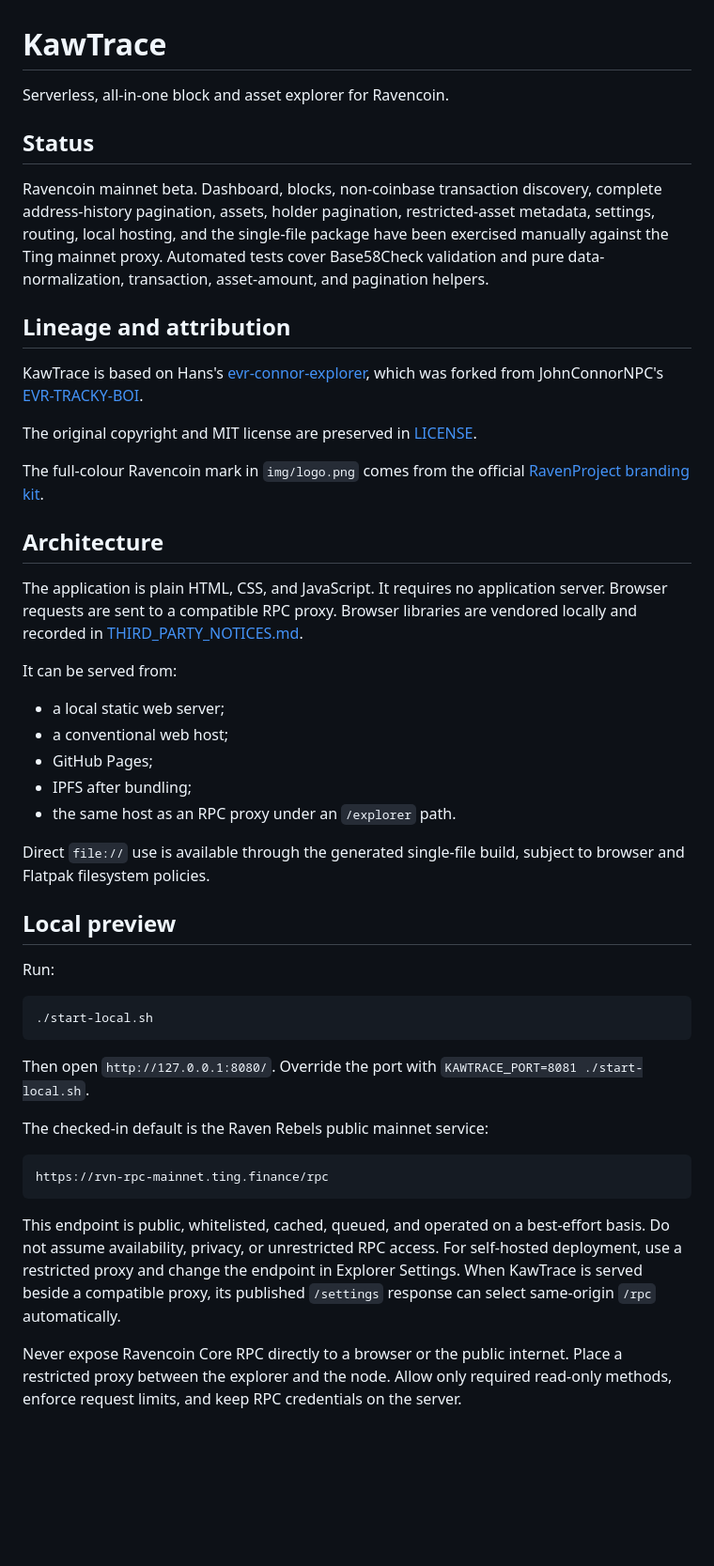
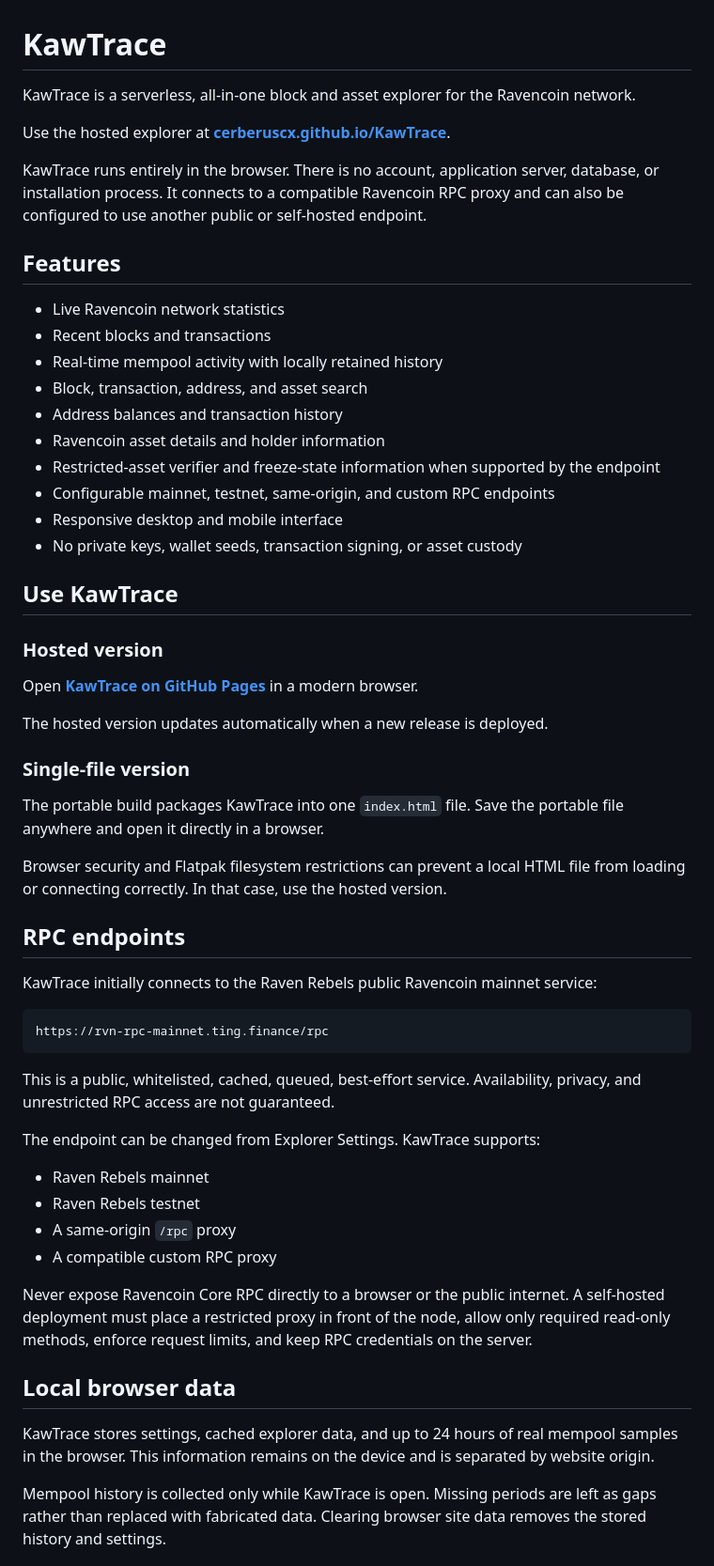
Before and after one commit to cerberuscx/KawTrace, a Markdown page: README.md, the part around one of its changes. Shown at 94% size. Rendered like a GitHub page; blank space fills up the shorter version.

Commit message:
Rewrite README for KawTrace users

````diff
--- a/README.md
+++ b/README.md
@@ -1,49 +1,60 @@
 # KawTrace
 
-Serverless, all-in-one block and asset explorer for Ravencoin.
+KawTrace is a serverless, all-in-one block and asset explorer for the Ravencoin network.
 
-## Status
+Use the hosted explorer at **[cerberuscx.github.io/KawTrace](https://cerberuscx.github.io/KawTrace/)**.
 
-Ravencoin mainnet beta. Dashboard, blocks, non-coinbase transaction discovery, complete address-history pagination, assets, holder pagination, restricted-asset metadata, settings, routing, local hosting, and the single-file package have been exercised manually against the Ting mainnet proxy. Automated tests cover Base58Check validation and pure data-normalization, transaction, asset-amount, and pagination helpers.
+KawTrace runs entirely in the browser. There is no account, application server, database, or installation process. It connects to a compatible Ravencoin RPC proxy and can also be configured to use another public or self-hosted endpoint.
 
-## Lineage and attribution
+## Features
 
-KawTrace is based on Hans's [evr-connor-explorer](https://github.com/EvrmoreOrg/evr-connor-explorer), which was forked from JohnConnorNPC's [EVR-TRACKY-BOI](https://github.com/JohnConnorNPC/EVR-TRACKY-BOI).
+- Live Ravencoin network statistics
+- Recent blocks and transactions
+- Real-time mempool activity with locally retained history
+- Block, transaction, address, and asset search
+- Address balances and transaction history
+- Ravencoin asset details and holder information
+- Restricted-asset verifier and freeze-state information when supported by the endpoint
+- Configurable mainnet, testnet, same-origin, and custom RPC endpoints
+- Responsive desktop and mobile interface
+- No private keys, wallet seeds, transaction signing, or asset custody
 
-The original copyright and MIT license are preserved in [LICENSE](./LICENSE).
+## Use KawTrace
 
-The full-colour Ravencoin mark in `img/logo.png` comes from the official [RavenProject branding kit](https://github.com/RavenProject/Raven-Branding-Kit).
+### Hosted version
 
-## Architecture
+Open **[KawTrace on GitHub Pages](https://cerberuscx.github.io/KawTrace/)** in a modern browser.
 
-The application is plain HTML, CSS, and JavaScript. It requires no application server. Browser requests are sent to a compatible RPC proxy. Browser libraries are vendored locally and recorded in [THIRD_PARTY_NOTICES.md](./THIRD_PARTY_NOTICES.md).
+The hosted version updates automatically when a new release is deployed.
 
-It can be served from:
+### Single-file version
 
-- a local static web server;
-- a conventional web host;
-- GitHub Pages;
-- IPFS after bundling;
-- the same host as an RPC proxy under an `/explorer` path.
+The portable build packages KawTrace into one `index.html` file. Save the portable file anywhere and open it directly in a browser.
 
-Direct `file://` use is available through the generated single-file build, subject to browser and Flatpak filesystem policies.
+Browser security and Flatpak filesystem restrictions can prevent a local HTML file from loading or connecting correctly. In that case, use the hosted version.
 
-## Local preview
+## RPC endpoints
 
-Run:
-
-```bash
-./start-local.sh
-```
-
-Then open `http://127.0.0.1:8080/`. Override the port with `KAWTRACE_PORT=8081 ./start-local.sh`.
-
-The checked-in default is the Raven Rebels public mainnet service:
+KawTrace initially connects to the Raven Rebels public Ravencoin mainnet service:
 
 ```text
 https://rvn-rpc-mainnet.ting.finance/rpc
 ```
 
-This endpoint is public, whitelisted, cached, queued, and operated on a best-effort basis. Do not assume availability, privacy, or unrestricted RPC access. For self-hosted deployment, use a restricted proxy and change the endpoint in Explorer Settings. When KawTrace is served beside a compatible proxy, its published `/settings` response can select same-origin `/rpc` automatically.
+This is a public, whitelisted, cached, queued, best-effort service. Availability, privacy, and unrestricted RPC access are not guaranteed.
 
-Never expose Ravencoin Core RPC directly to a browser or the public internet. Place a restricted proxy between the explorer and the node. Allow only required read-only methods, enforce request limits, and keep RPC credentials on the server.
+The endpoint can be changed from Explorer Settings. KawTrace supports:
+
+- Raven Rebels mainnet
+- Raven Rebels testnet
+- A same-origin `/rpc` proxy
+- A compatible custom RPC proxy
+
+Never expose Ravencoin Core RPC directly to a browser or the public internet. A self-hosted deployment must place a restricted proxy in front of the node, allow only required read-only methods, enforce request limits, and keep RPC credentials on the server.
+
+## Local browser data
+
+KawTrace stores settings, cached explorer data, and up to 24 hours of real mempool samples in the browser. This information remains on the device and is separated by website origin.
+
+Mempool history is collected only while KawTrace is open. Missing periods are left as gaps rather than replaced with fabricated data. Clearing browser site data removes the stored history and settings.
+
````
Also changed, not shown: other parts of README.md (+26 -38 lines).
